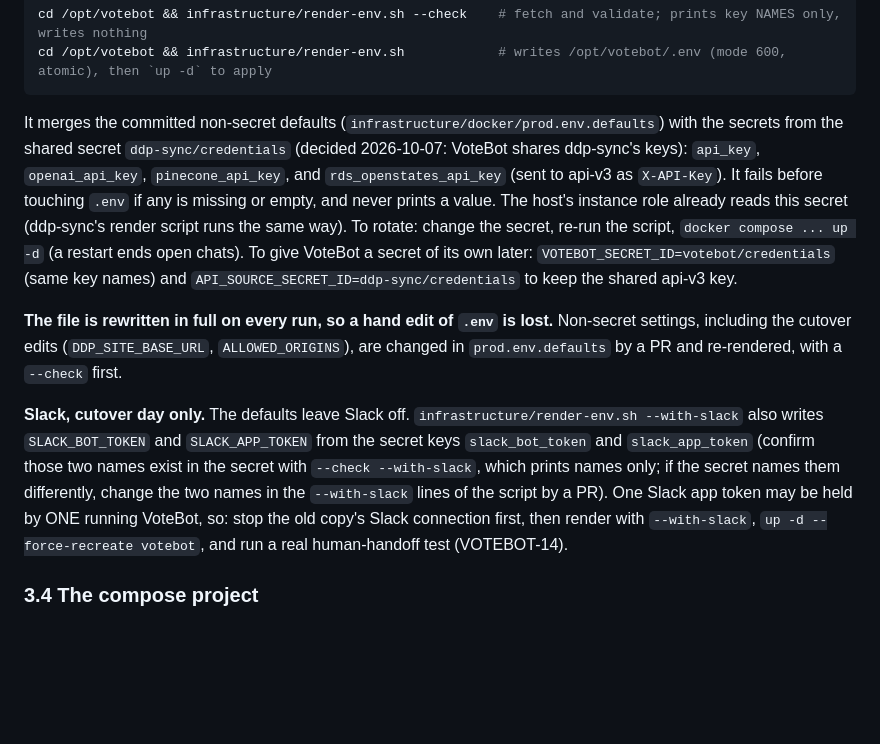
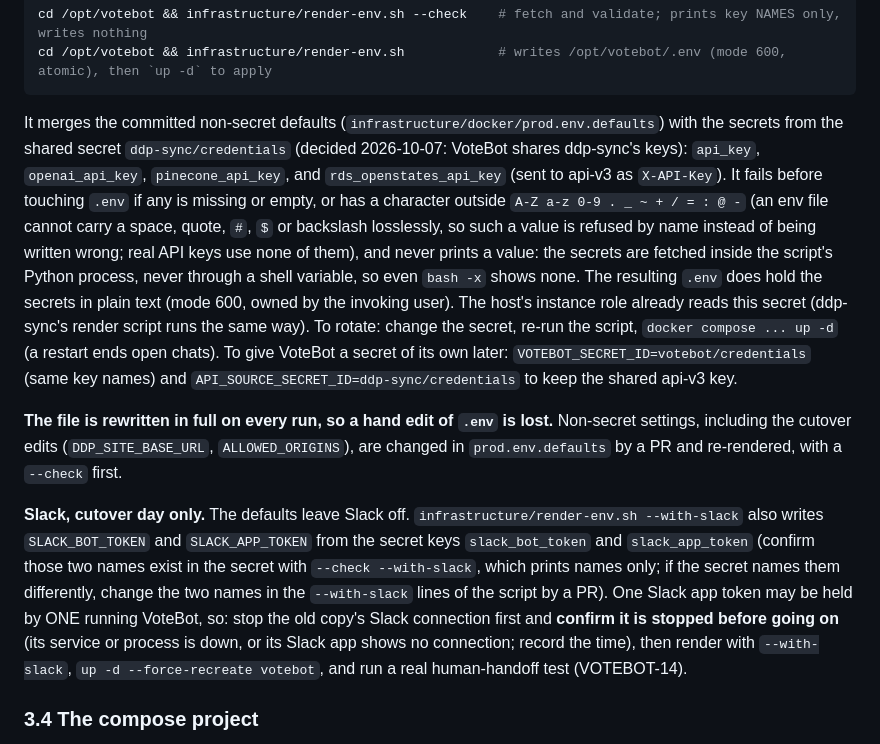
Before and after one commit to Digital-Democracy-Project/votebot, a Markdown page: docs/RUNBOOK-civic-host-ddp-next.md, the part around the change. Rendered like a GitHub page; blank space fills up the shorter version.

Commit message:
VOTEBOT-14: runbook: refused characters, plaintext file, confirm the old Slack consumer is stopped
Co-Authored-By: Claude Sonnet 5.5 <noreply@anthropic.com>

```diff
--- a/docs/RUNBOOK-civic-host-ddp-next.md
+++ b/docs/RUNBOOK-civic-host-ddp-next.md
@@ -217,7 +217,10 @@ cd /opt/votebot && infrastructure/render-env.sh            # writes /opt/votebot
 It merges the committed non-secret defaults (`infrastructure/docker/prod.env.defaults`) with the secrets from the shared
 secret `ddp-sync/credentials` (decided 2026-10-07: VoteBot shares ddp-sync's keys): `api_key`, `openai_api_key`,
 `pinecone_api_key`, and `rds_openstates_api_key` (sent to api-v3 as `X-API-Key`). It fails before touching `.env` if any
-is missing or empty, and never prints a value. The host's instance role already reads this secret (ddp-sync's render
+is missing or empty, or has a character outside `A-Z a-z 0-9 . _ ~ + / = : @ -` (an env file cannot carry a space, quote, `#`, `$` or
+backslash losslessly, so such a value is refused by name instead of being written wrong; real API keys use none of them),
+and never prints a value: the secrets are fetched inside the script's Python process, never through a shell variable, so
+even `bash -x` shows none. The resulting `.env` does hold the secrets in plain text (mode 600, owned by the invoking user). The host's instance role already reads this secret (ddp-sync's render
 script runs the same way). To rotate: change the secret, re-run the script, `docker compose ... up -d` (a restart ends
 open chats). To give VoteBot a secret of its own later: `VOTEBOT_SECRET_ID=votebot/credentials` (same key names) and
 `API_SOURCE_SECRET_ID=ddp-sync/credentials` to keep the shared api-v3 key.
@@ -230,7 +233,8 @@ a `--check` first.
 `SLACK_BOT_TOKEN` and `SLACK_APP_TOKEN` from the secret keys `slack_bot_token` and `slack_app_token` (confirm those two
 names exist in the secret with `--check --with-slack`, which prints names only; if the secret names them differently, change the
 two names in the `--with-slack` lines of the script by a PR). One Slack app token may be held by ONE running VoteBot, so:
-stop the old copy's Slack connection first, then render with `--with-slack`, `up -d --force-recreate votebot`, and run a real
+stop the old copy's Slack connection first and **confirm it is stopped before going on** (its service or process is
+down, or its Slack app shows no connection; record the time), then render with `--with-slack`, `up -d --force-recreate votebot`, and run a real
 human-handoff test (VOTEBOT-14).
 
 ### 3.4 The compose project
```
